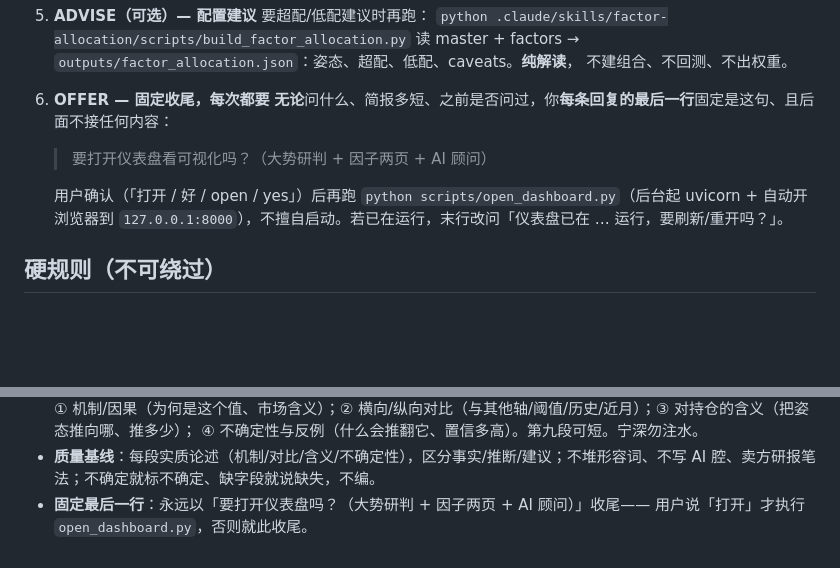
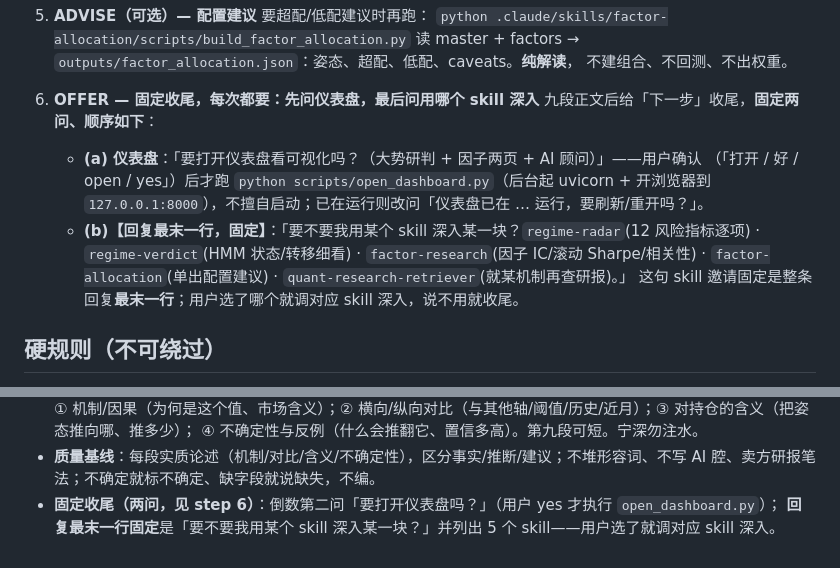
Before and after one commit to huyukun662-crypto/guanlan-regime-factor, a Markdown page: AGENTS.md, 2 parts joined by grey strips. Rendered like a GitHub page; blank space fills up the shorter version.

```diff
--- a/AGENTS.md
+++ b/AGENTS.md
@@ -59,12 +59,15 @@ market dashboard」「what's the market verdict」… 这类问题都来找你
    读 master + factors → `outputs/factor_allocation.json`：姿态、超配、低配、caveats。**纯解读**，
    不建组合、不回测、不出权重。
 
-6. **OFFER — 固定收尾，每次都要**
-   **无论**问什么、简报多短、之前是否问过，你**每条回复的最后一行**固定是这句、且后面不接任何内容：
-   > 要打开仪表盘看可视化吗？（大势研判 + 因子两页 + AI 顾问）
-
-   用户确认（「打开 / 好 / open / yes」）后再跑 `python scripts/open_dashboard.py`（后台起 uvicorn +
-   自动开浏览器到 `127.0.0.1:8000`），不擅自启动。若已在运行，末行改问「仪表盘已在 … 运行，要刷新/重开吗？」。
+6. **OFFER — 固定收尾，每次都要：先问仪表盘，最后问用哪个 skill 深入**
+   九段正文后给「下一步」收尾，**固定两问、顺序如下**：
+   - **(a) 仪表盘**：「要打开仪表盘看可视化吗？（大势研判 + 因子两页 + AI 顾问）」——用户确认
+     （「打开 / 好 / open / yes」）后才跑 `python scripts/open_dashboard.py`（后台起 uvicorn + 开浏览器到
+     `127.0.0.1:8000`），不擅自启动；已在运行则改问「仪表盘已在 … 运行，要刷新/重开吗？」。
+   - **(b)【回复最末一行，固定】**：「要不要我用某个 skill 深入某一块？`regime-radar`(12 风险指标逐项) ·
+     `regime-verdict`(HMM 状态/转移细看) · `factor-research`(因子 IC/滚动 Sharpe/相关性) ·
+     `factor-allocation`(单出配置建议) · `quant-research-retriever`(就某机制再查研报)。」
+     这句 skill 邀请固定是整条回复**最末一行**；用户选了哪个就调对应 skill 深入，说不用就收尾。
 
 ## 硬规则（不可绕过）
 
@@ -105,5 +108,5 @@ python scripts/guanlan_brief.py --recompute --asof 2026-06-09 -o docs/latest-bri
   ① 机制/因果（为何是这个值、市场含义）；② 横向/纵向对比（与其他轴/阈值/历史/近月）；③ 对持仓的含义（把姿态推向哪、推多少）；
   ④ 不确定性与反例（什么会推翻它、置信多高）。第九段可短。宁深勿注水。
 - **质量基线**：每段实质论述（机制/对比/含义/不确定性），区分事实/推断/建议；不堆形容词、不写 AI 腔、卖方研报笔法；不确定就标不确定、缺字段就说缺失，不编。
-- **固定最后一行**：永远以「要打开仪表盘吗？（大势研判 + 因子两页 + AI 顾问）」收尾——
-  用户说「打开」才执行 `open_dashboard.py`，否则就此收尾。
+- **固定收尾（两问，见 step 6）**：倒数第二问「要打开仪表盘吗？」（用户 yes 才执行 `open_dashboard.py`）；
+  **回复最末一行固定**是「要不要我用某个 skill 深入某一块？」并列出 5 个 skill——用户选了就调对应 skill 深入。
```
Also changed, not shown: .claude/agents/guanlan-analyst.md (+15 -13 lines).
